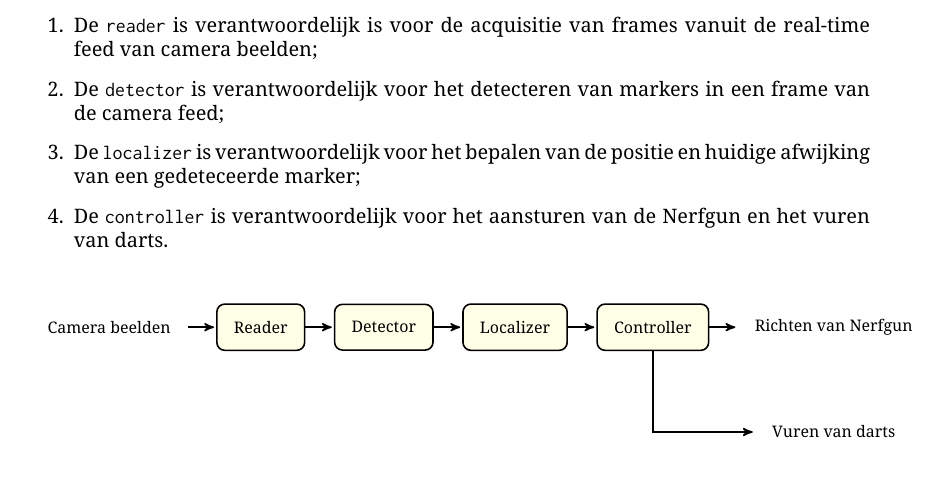
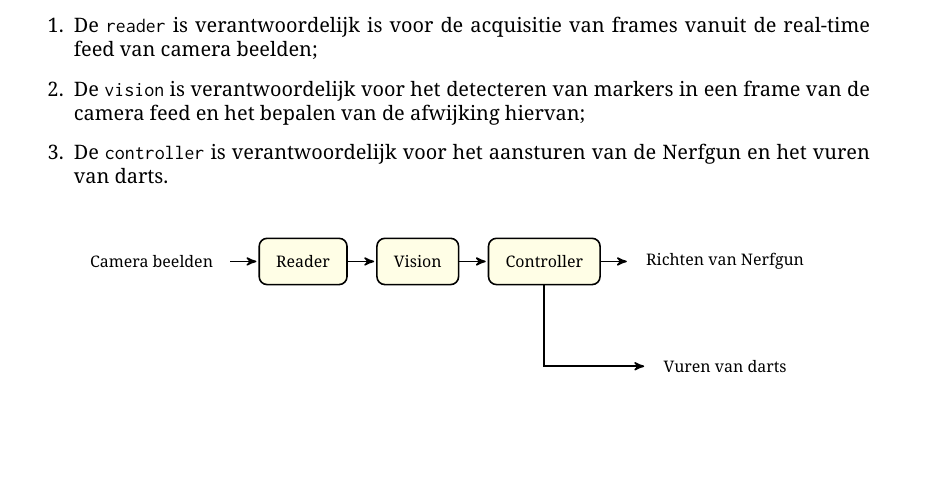
Before and after one commit to autonerf/autonerf-doc, a LaTeX document (productrapport/document.tex, which reads productrapport/chapters/2-functional-design.tex, productrapport/figures/ipo/main.tex): part of page 4 of 24, cut so that both start at the same text, the shorter picture padded with empty space. Compiled offline with pdfLaTeX.

Commit message:
Fix a tiny architectural mistake in chapter 2

```diff
--- a/productrapport/chapters/2-functional-design.tex
+++ b/productrapport/chapters/2-functional-design.tex
@@ -46,10 +46,9 @@ verschillende logische blokken (figuur \ref{fig:ipo-main}).
 \begin{enumerate}
     \item De \texttt{reader} is verantwoordelijk is voor de acquisitie
         van frames vanuit de real-time feed van camera beelden;
-    \item De \texttt{detector} is verantwoordelijk voor het detecteren van
-        markers in een frame van de camera feed;
-    \item De \texttt{localizer} is verantwoordelijk voor het bepalen van de
-        positie en huidige afwijking van een gedeteceerde marker;
+    \item De \texttt{vision} is verantwoordelijk voor het detecteren van
+        markers in een frame van de camera feed en het bepalen van de
+        afwijking hiervan;
     \item De \texttt{controller} is verantwoordelijk voor het aansturen van
         de Nerfgun en het vuren van darts.
 \end{enumerate}
--- a/productrapport/figures/ipo/main.tex
+++ b/productrapport/figures/ipo/main.tex
@@ -11,17 +11,15 @@
     \matrix {
         \node[source](feed){Camera beelden};
             \& \node[process](read){Reader};
-            \& \node[process](detect){Detector};
-            \& \node[process](local){Localizer};
+            \& \node[process](vision){Vision};
             \& \node[process](control){Controller};
             \& \node[sink](aim){Richten van Nerfgun}; \\
-            \& \& \& \& \& \node[sink](fire){Vuren van darts}; \\
+            \& \& \& \& \node[sink](fire){Vuren van darts}; \\
     };
 
     \draw[to](feed) -- (read);
-    \draw[to](read) -- (detect);
-    \draw[to](detect) -- (local);
-    \draw[to](local) -- (control);
+    \draw[to](read) -- (vision);
+    \draw[to](vision) -- (control);
     \draw[to](control) -- (aim);
     \draw[to](control) |- (fire);
 \end{tikzpicture}
```
